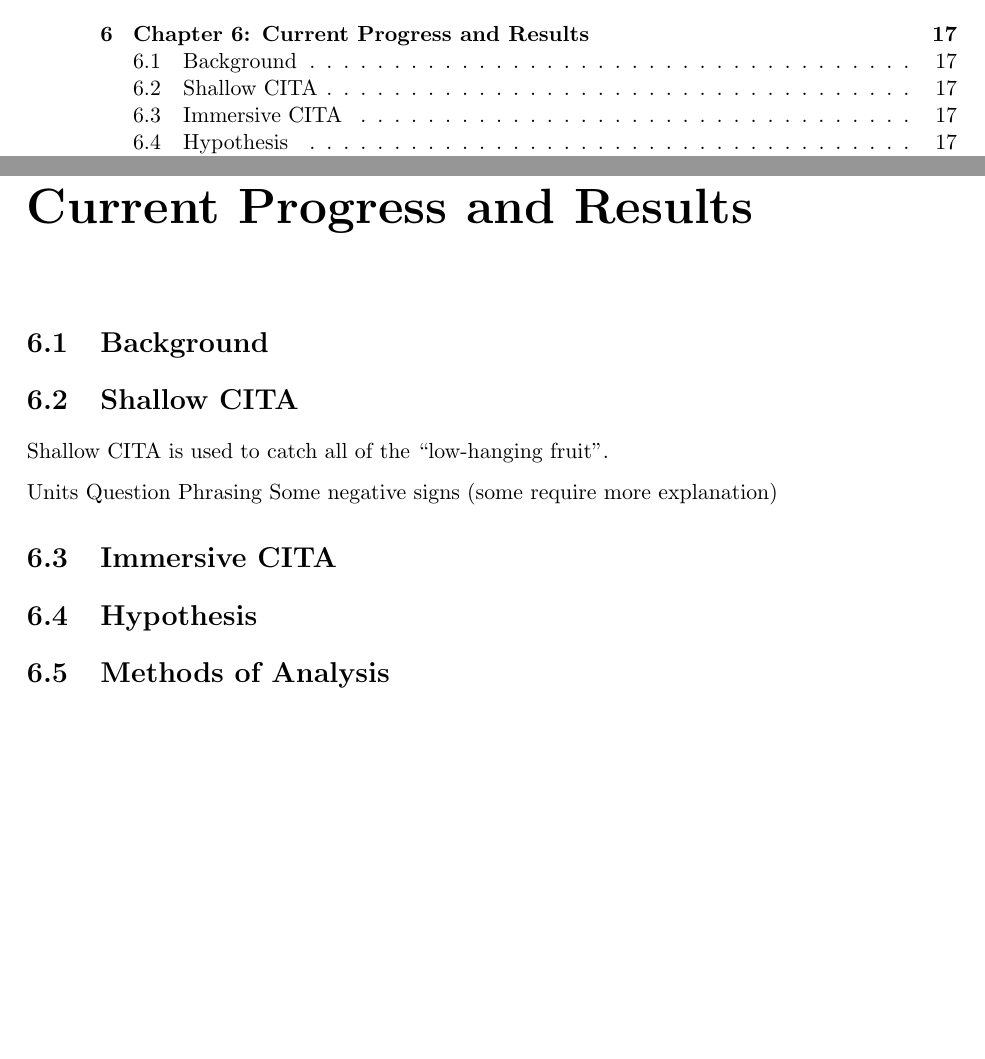
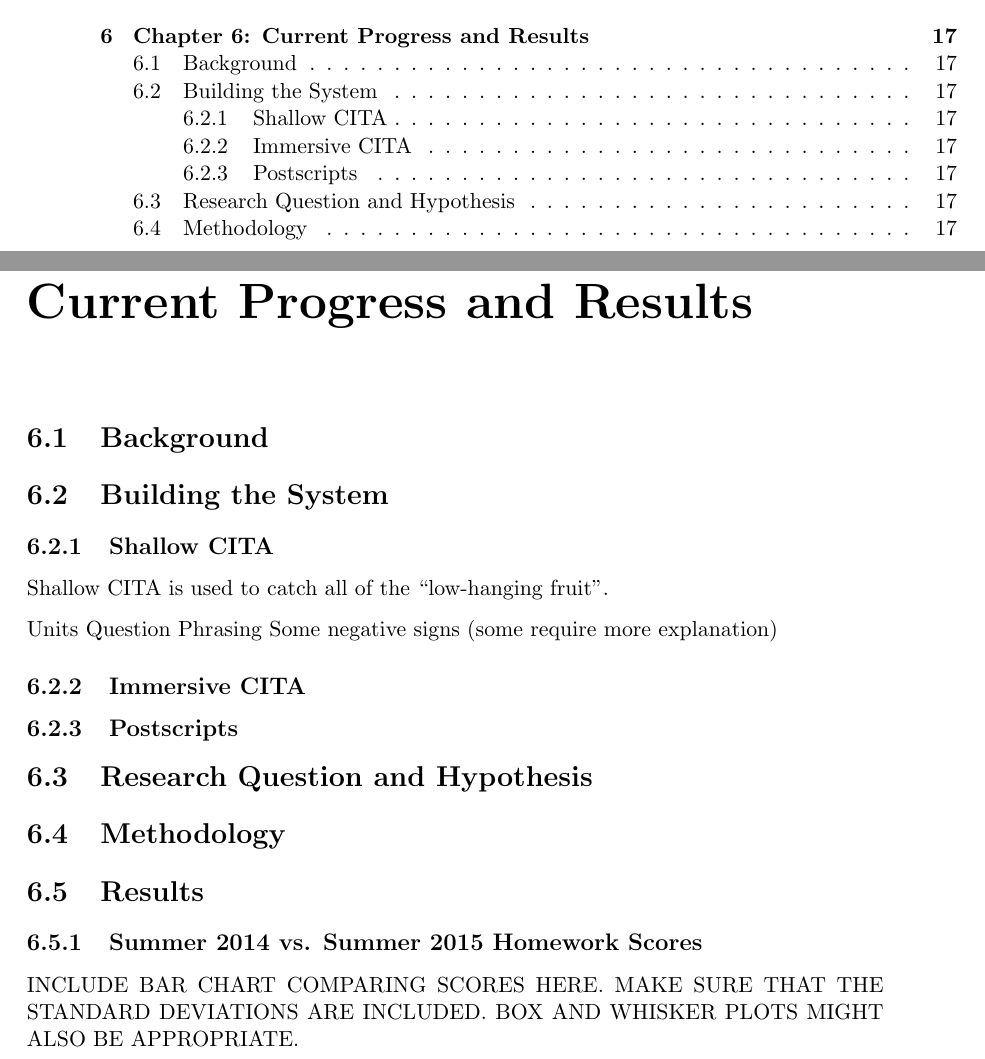
Before and after one commit to cmvandrevala/Prelim_Report, a LaTeX thesis (main.tex, which reads mainmatter/chapter6.tex): two parts of pages 4 and 25 of 27 before the commit and two parts of pages 4 and 27 of 29 after it, joined at a grey line, cut so that both start at the same text, the shorter picture padded with empty space. Compiled offline with pdfLaTeX.

Commit message:
Add structure and notes for bar chart

```diff
--- a/mainmatter/chapter6.tex
+++ b/mainmatter/chapter6.tex
@@ -2,7 +2,9 @@
 
 \section{Background}
 
-\section{Shallow CITA}
+\section{Building the System}
+
+\subsection{Shallow CITA}
 
 Shallow CITA is used to catch all of the ``low-hanging fruit''.
 
@@ -10,8 +12,16 @@ Units
 Question Phrasing
 Some negative signs (some require more explanation)
 
-\section{Immersive CITA}
+\subsection{Immersive CITA}
 
-\section{Hypothesis}
+\subsection{Postscripts}
 
-\section{Methods of Analysis}
+\section{Research Question and Hypothesis}
+
+\section{Methodology}
+
+\section{Results}
+
+\subsection{Summer 2014 vs. Summer 2015 Homework Scores}
+
+INCLUDE BAR CHART COMPARING SCORES HERE. MAKE SURE THAT THE STANDARD DEVIATIONS ARE INCLUDED. BOX AND WHISKER PLOTS MIGHT ALSO BE APPROPRIATE.
```
Also changed, not shown: mainmatter/chapter3.tex (+2 -0 lines).
